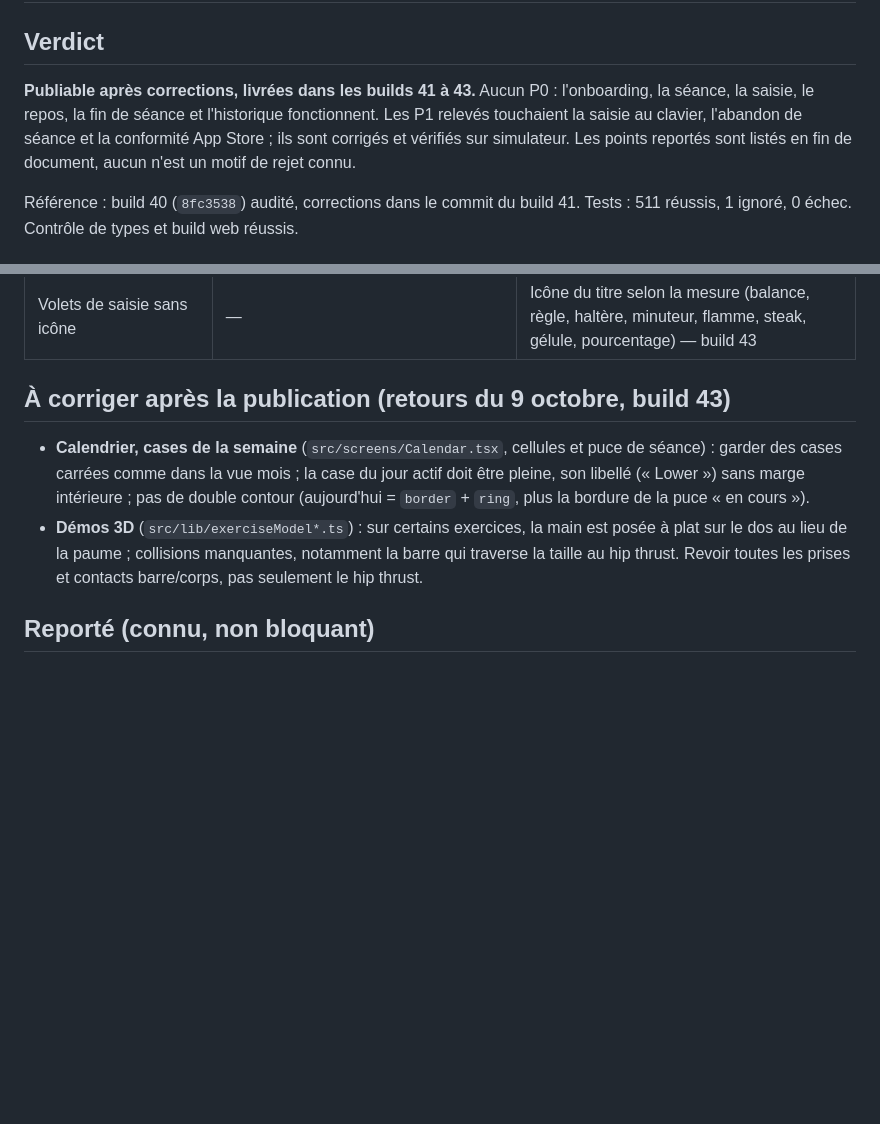
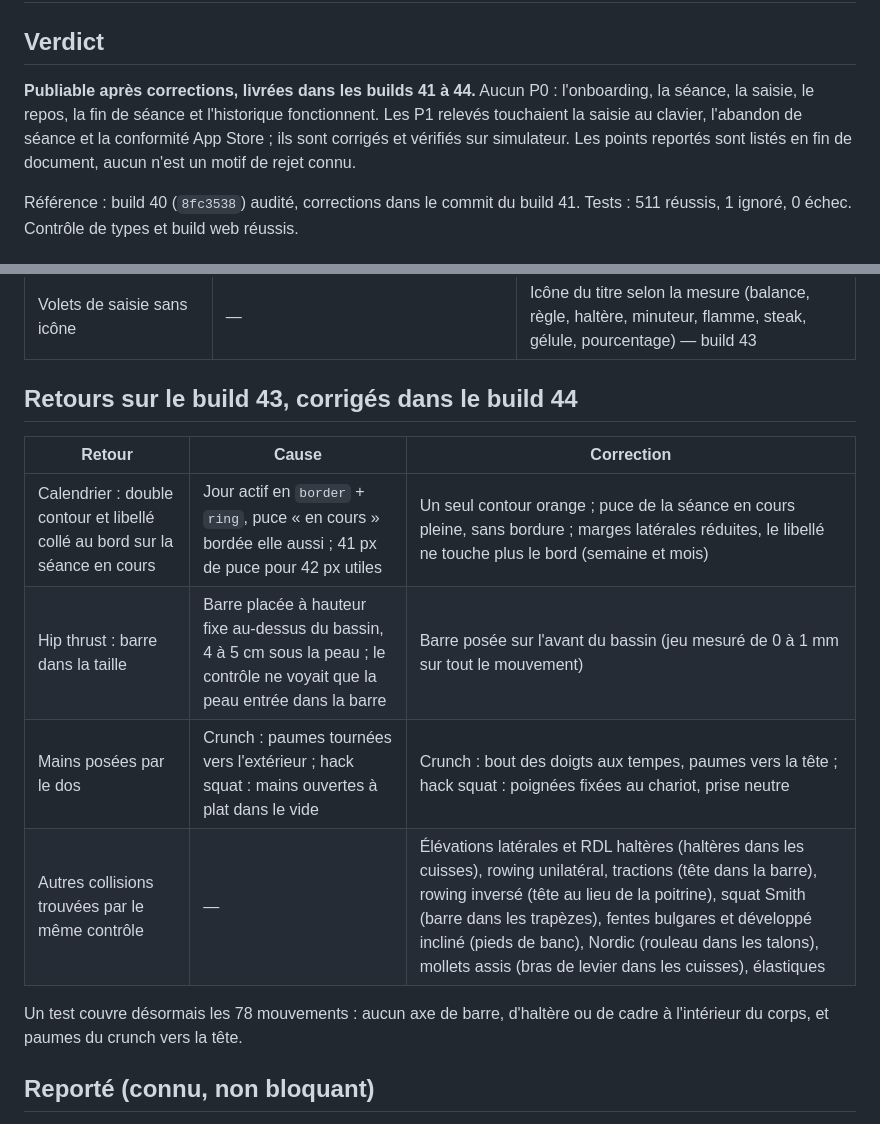
Before and after one commit to Ilyomix/lift, a Markdown page: docs/audit-publication-2026-10-09.md, 2 parts joined by grey strips. GitHub-like rendering; blank space fills up the shorter version.

Commit message:
docs: record the build 44 calendar and 3D fixes in the audit

```diff
--- a/docs/audit-publication-2026-10-09.md
+++ b/docs/audit-publication-2026-10-09.md
@@ -2,7 +2,7 @@
 
 ## Verdict
 
-**Publiable après corrections, livrées dans les builds 41 à 43.** Aucun P0 : l'onboarding, la séance, la saisie, le repos, la fin de séance et l'historique fonctionnent. Les P1 relevés touchaient la saisie au clavier, l'abandon de séance et la conformité App Store ; ils sont corrigés et vérifiés sur simulateur. Les points reportés sont listés en fin de document, aucun n'est un motif de rejet connu.
+**Publiable après corrections, livrées dans les builds 41 à 44.** Aucun P0 : l'onboarding, la séance, la saisie, le repos, la fin de séance et l'historique fonctionnent. Les P1 relevés touchaient la saisie au clavier, l'abandon de séance et la conformité App Store ; ils sont corrigés et vérifiés sur simulateur. Les points reportés sont listés en fin de document, aucun n'est un motif de rejet connu.
 
 Référence : build 40 (`8fc3538`) audité, corrections dans le commit du build 41. Tests : 511 réussis, 1 ignoré, 0 échec. Contrôle de types et build web réussis.
 
@@ -52,10 +52,16 @@ Essais du propriétaire sur appareil physique (iOS 27.0.1), corrigés et revéri
 | Volet derrière le clavier après avoir quitté puis rouvert l'app | Clavier restauré par iOS hors de la mise en page | Quitter l'app termine la saisie (valeur conservée) — build 43 |
 | Volets de saisie sans icône | — | Icône du titre selon la mesure (balance, règle, haltère, minuteur, flamme, steak, gélule, pourcentage) — build 43 |
 
-## À corriger après la publication (retours du 9 octobre, build 43)
+## Retours sur le build 43, corrigés dans le build 44
 
-- **Calendrier, cases de la semaine** (`src/screens/Calendar.tsx`, cellules et puce de séance) : garder des cases carrées comme dans la vue mois ; la case du jour actif doit être pleine, son libellé (« Lower ») sans marge intérieure ; pas de double contour (aujourd'hui = `border` + `ring`, plus la bordure de la puce « en cours »).
-- **Démos 3D** (`src/lib/exerciseModel*.ts`) : sur certains exercices, la main est posée à plat sur le dos au lieu de la paume ; collisions manquantes, notamment la barre qui traverse la taille au hip thrust. Revoir toutes les prises et contacts barre/corps, pas seulement le hip thrust.
+| Retour | Cause | Correction |
+|---|---|---|
+| Calendrier : double contour et libellé collé au bord sur la séance en cours | Jour actif en `border` + `ring`, puce « en cours » bordée elle aussi ; 41 px de puce pour 42 px utiles | Un seul contour orange ; puce de la séance en cours pleine, sans bordure ; marges latérales réduites, le libellé ne touche plus le bord (semaine et mois) |
+| Hip thrust : barre dans la taille | Barre placée à hauteur fixe au-dessus du bassin, 4 à 5 cm sous la peau ; le contrôle ne voyait que la peau entrée dans la barre | Barre posée sur l'avant du bassin (jeu mesuré de 0 à 1 mm sur tout le mouvement) |
+| Mains posées par le dos | Crunch : paumes tournées vers l'extérieur ; hack squat : mains ouvertes à plat dans le vide | Crunch : bout des doigts aux tempes, paumes vers la tête ; hack squat : poignées fixées au chariot, prise neutre |
+| Autres collisions trouvées par le même contrôle | — | Élévations latérales et RDL haltères (haltères dans les cuisses), rowing unilatéral, tractions (tête dans la barre), rowing inversé (tête au lieu de la poitrine), squat Smith (barre dans les trapèzes), fentes bulgares et développé incliné (pieds de banc), Nordic (rouleau dans les talons), mollets assis (bras de levier dans les cuisses), élastiques |
+
+Un test couvre désormais les 78 mouvements : aucun axe de barre, d'haltère ou de cadre à l'intérieur du corps, et paumes du crunch vers la tête.
 
 ## Reporté (connu, non bloquant)
 
```
